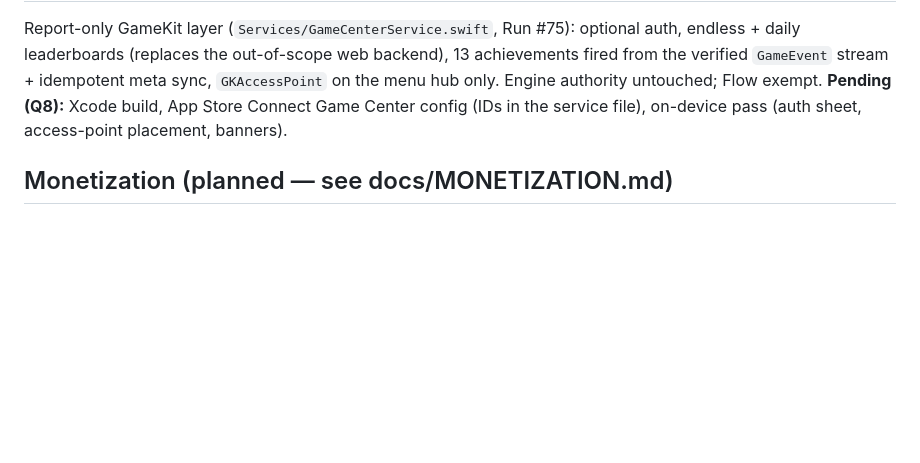
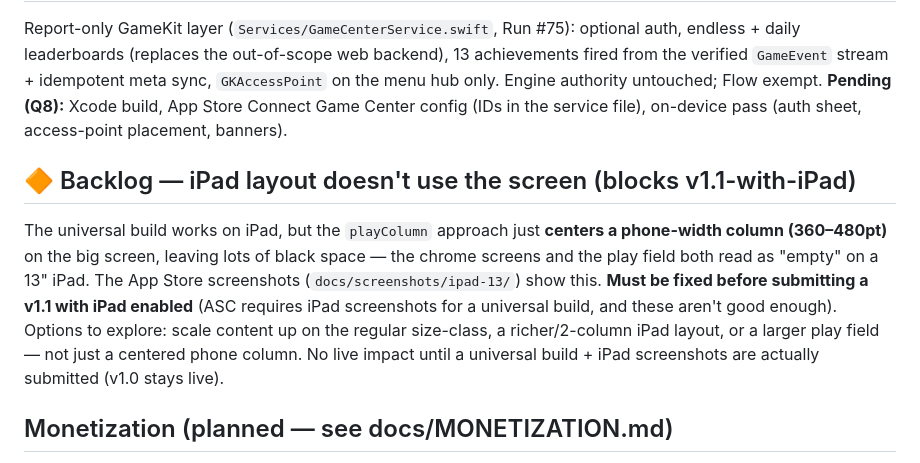
Before and after one commit to jimmyrentmeester/GRID_BREAKER, a Markdown page: docs/ROADMAP.md, the part around the change. Rendered like a GitHub page; blank space fills up the shorter version.

Commit message:
docs(roadmap): backlog iPad layout — phone-column centering leaves black space
The universal build runs on iPad but playColumn centers a phone-width column,
wasting the big screen (visible in the iPad screenshots). Must be fixed before
submitting a v1.1 with iPad enabled; no live impact until then (v1.0 stays live).

Co-Authored-By: Claude Opus 4.8 <noreply@anthropic.com>

```diff
--- a/docs/ROADMAP.md
+++ b/docs/ROADMAP.md
@@ -118,6 +118,16 @@ auth, endless + daily leaderboards (replaces the out-of-scope web backend),
 **Pending (Q8):** Xcode build, App Store Connect Game Center config (IDs in the
 service file), on-device pass (auth sheet, access-point placement, banners).
 
+## 🔶 Backlog — iPad layout doesn't use the screen (blocks v1.1-with-iPad)
+The universal build works on iPad, but the `playColumn` approach just **centers a
+phone-width column (360–480pt)** on the big screen, leaving lots of black space — the
+chrome screens and the play field both read as "empty" on a 13" iPad. The App Store
+screenshots (`docs/screenshots/ipad-13/`) show this. **Must be fixed before submitting a
+v1.1 with iPad enabled** (ASC requires iPad screenshots for a universal build, and these
+aren't good enough). Options to explore: scale content up on the regular size-class, a
+richer/2-column iPad layout, or a larger play field — not just a centered phone column. No
+live impact until a universal build + iPad screenshots are actually submitted (v1.0 stays live).
+
 ## Monetization (planned — see docs/MONETIZATION.md)
 Free, **no ads**, no pay-to-win ever. Phase 0: ship free. Phase 1: in-fiction tip
 jar (consumable IAPs; Small Business Program first). Phase 2: cosmetic theme packs
```
